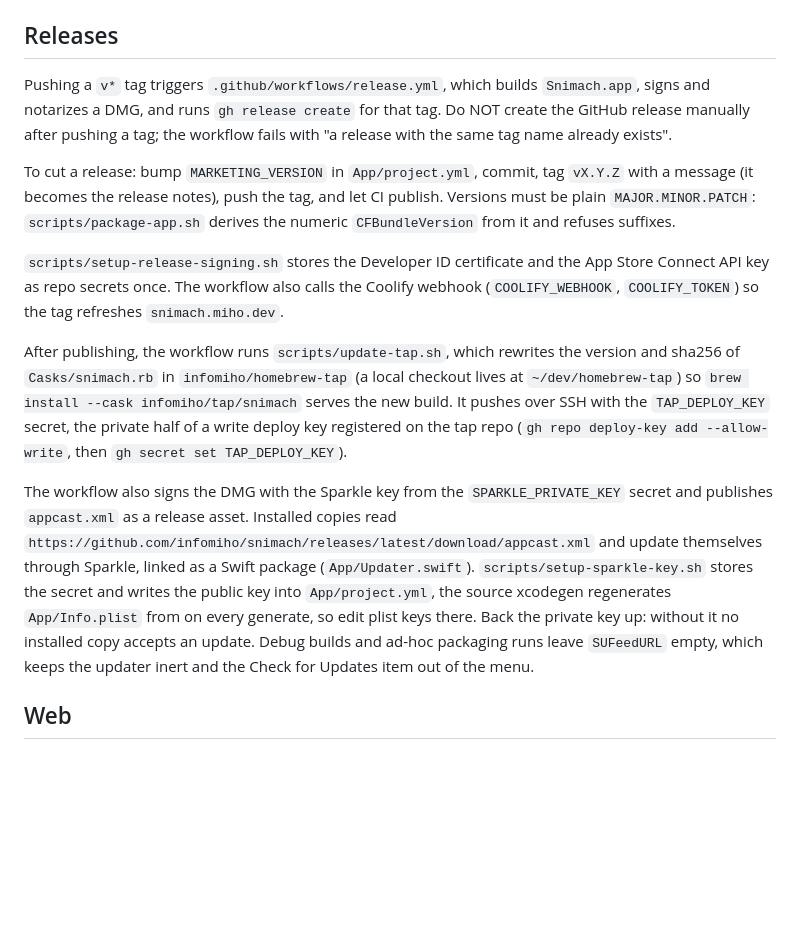
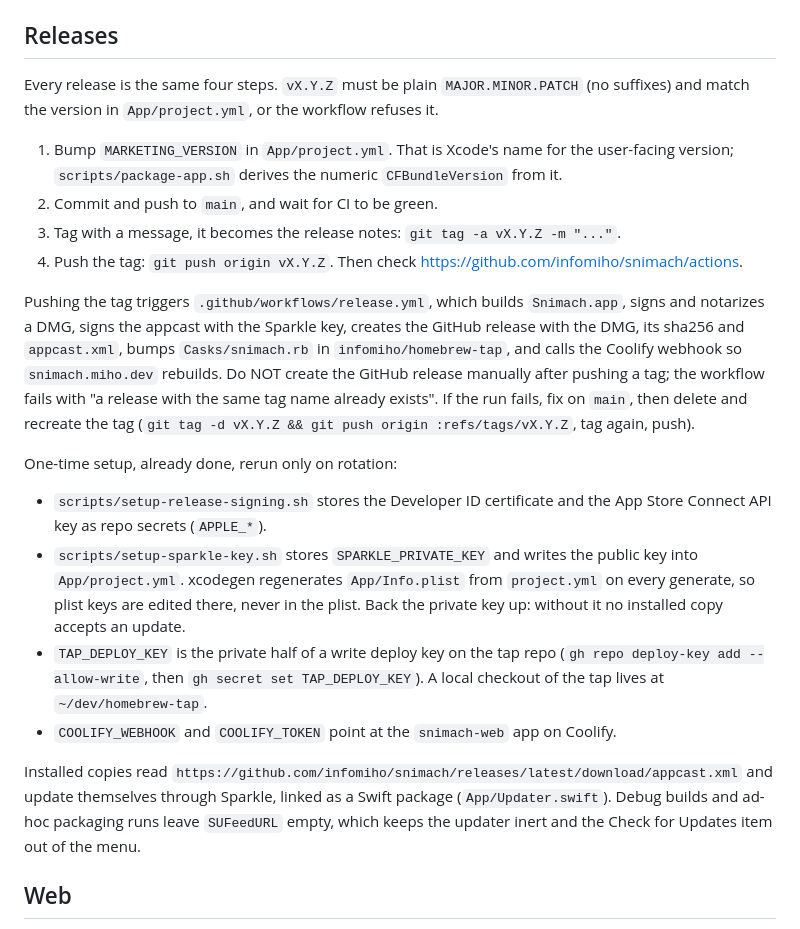
Before and after one commit to infomiho/snimach, a Markdown page: AGENTS.md, the part around the change. Drawn GitHub-style; blank space fills up the shorter version.

Commit message:
Write the release steps as a checklist

```diff
--- a/AGENTS.md
+++ b/AGENTS.md
@@ -11,15 +11,23 @@ Menubar screenshot app for macOS 14+. Two hotkeys, one editor, clipboard first.
 
 ## Releases
 
-Pushing a `v*` tag triggers `.github/workflows/release.yml`, which builds `Snimach.app`, signs and notarizes a DMG, and runs `gh release create` for that tag. Do NOT create the GitHub release manually after pushing a tag; the workflow fails with "a release with the same tag name already exists".
+Every release is the same four steps. `vX.Y.Z` must be plain `MAJOR.MINOR.PATCH` (no suffixes) and match the version in `App/project.yml`, or the workflow refuses it.
 
-To cut a release: bump `MARKETING_VERSION` in `App/project.yml`, commit, tag `vX.Y.Z` with a message (it becomes the release notes), push the tag, and let CI publish. Versions must be plain `MAJOR.MINOR.PATCH`: `scripts/package-app.sh` derives the numeric `CFBundleVersion` from it and refuses suffixes.
+1. Bump `MARKETING_VERSION` in `App/project.yml`. That is Xcode's name for the user-facing version; `scripts/package-app.sh` derives the numeric `CFBundleVersion` from it.
+2. Commit and push to `main`, and wait for CI to be green.
+3. Tag with a message, it becomes the release notes: `git tag -a vX.Y.Z -m "..."`.
+4. Push the tag: `git push origin vX.Y.Z`. Then check https://github.com/infomiho/snimach/actions.
 
-`scripts/setup-release-signing.sh` stores the Developer ID certificate and the App Store Connect API key as repo secrets once. The workflow also calls the Coolify webhook (`COOLIFY_WEBHOOK`, `COOLIFY_TOKEN`) so the tag refreshes `snimach.miho.dev`.
+Pushing the tag triggers `.github/workflows/release.yml`, which builds `Snimach.app`, signs and notarizes a DMG, signs the appcast with the Sparkle key, creates the GitHub release with the DMG, its sha256 and `appcast.xml`, bumps `Casks/snimach.rb` in `infomiho/homebrew-tap`, and calls the Coolify webhook so `snimach.miho.dev` rebuilds. Do NOT create the GitHub release manually after pushing a tag; the workflow fails with "a release with the same tag name already exists". If the run fails, fix on `main`, then delete and recreate the tag (`git tag -d vX.Y.Z && git push origin :refs/tags/vX.Y.Z`, tag again, push).
 
-After publishing, the workflow runs `scripts/update-tap.sh`, which rewrites the version and sha256 of `Casks/snimach.rb` in `infomiho/homebrew-tap` (a local checkout lives at `~/dev/homebrew-tap`) so `brew install --cask infomiho/tap/snimach` serves the new build. It pushes over SSH with the `TAP_DEPLOY_KEY` secret, the private half of a write deploy key registered on the tap repo (`gh repo deploy-key add --allow-write`, then `gh secret set TAP_DEPLOY_KEY`).
+One-time setup, already done, rerun only on rotation:
 
-The workflow also signs the DMG with the Sparkle key from the `SPARKLE_PRIVATE_KEY` secret and publishes `appcast.xml` as a release asset. Installed copies read `https://github.com/infomiho/snimach/releases/latest/download/appcast.xml` and update themselves through Sparkle, linked as a Swift package (`App/Updater.swift`). `scripts/setup-sparkle-key.sh` stores the secret and writes the public key into `App/project.yml`, the source xcodegen regenerates `App/Info.plist` from on every generate, so edit plist keys there. Back the private key up: without it no installed copy accepts an update. Debug builds and ad-hoc packaging runs leave `SUFeedURL` empty, which keeps the updater inert and the Check for Updates item out of the menu.
+- `scripts/setup-release-signing.sh` stores the Developer ID certificate and the App Store Connect API key as repo secrets (`APPLE_*`).
+- `scripts/setup-sparkle-key.sh` stores `SPARKLE_PRIVATE_KEY` and writes the public key into `App/project.yml`. xcodegen regenerates `App/Info.plist` from `project.yml` on every generate, so plist keys are edited there, never in the plist. Back the private key up: without it no installed copy accepts an update.
+- `TAP_DEPLOY_KEY` is the private half of a write deploy key on the tap repo (`gh repo deploy-key add --allow-write`, then `gh secret set TAP_DEPLOY_KEY`). A local checkout of the tap lives at `~/dev/homebrew-tap`.
+- `COOLIFY_WEBHOOK` and `COOLIFY_TOKEN` point at the `snimach-web` app on Coolify.
+
+Installed copies read `https://github.com/infomiho/snimach/releases/latest/download/appcast.xml` and update themselves through Sparkle, linked as a Swift package (`App/Updater.swift`). Debug builds and ad-hoc packaging runs leave `SUFeedURL` empty, which keeps the updater inert and the Check for Updates item out of the menu.
 
 ## Web
 
```
